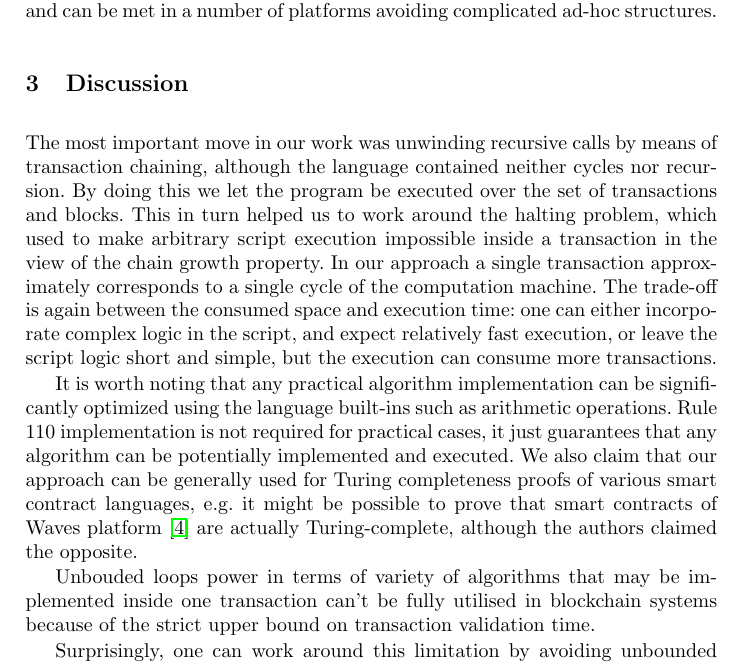
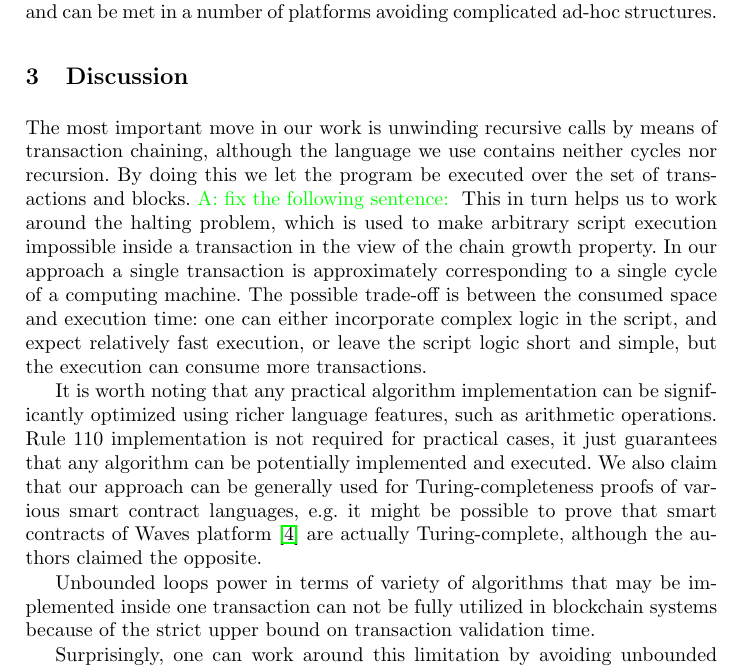
Before and after one commit to ergoplatform/Self-Reproducing-Coins, a LaTeX thesis (rule110.tex): part of page 7 of 8, cut so that both start at the same text. Compiled offline with pdfLaTeX.

Commit message:
discussions fixes

```diff
--- a/rule110.tex
+++ b/rule110.tex
@@ -304,29 +304,31 @@ Research Institute\\\email{v.kharin@protonmail.com}}
 
     \section{Discussion}
     \label{section3}
-    The most important move in our work was unwinding recursive calls by means
-    of transaction chaining, although the language contained neither cycles nor
+
+    The most important move in our work is unwinding recursive calls by means
+    of transaction chaining, although the language we use contains neither cycles nor
     recursion. By doing this we let the program be executed over the set of
-    transactions and blocks. This in turn helped us to work around the halting
-    problem, which used to make arbitrary script execution impossible inside a
+    transactions and blocks. \knote{fix the following sentence: }
+    This in turn helps us to work around the halting problem, which is used to make
+    arbitrary script execution impossible inside a
     transaction in the view of the chain growth property. In our approach a single
-    transaction approximately corresponds to a single cycle of the computation
-    machine. The trade-off is again between the consumed space and execution
+    transaction is approximately corresponding to a single cycle of a computing
+    machine. The possible trade-off is between the consumed space and execution
     time: one can either incorporate complex logic in the script, and expect
     relatively fast execution, or leave the script logic short and simple, but
     the execution can consume more transactions.
 
     It is worth noting that any practical algorithm implementation can be
-    significantly optimized using the language built-ins such as arithmetic
+    significantly optimized using richer language features, such as arithmetic
 	operations. Rule 110 implementation is not required for practical cases, it just
     guarantees that any algorithm can be potentially implemented and executed.
-    We also claim that our approach can be generally used for Turing completeness
+    We also claim that our approach can be generally used for Turing-completeness
     proofs of various smart contract languages, e.g. it might be possible to prove
     that smart contracts of Waves platform \cite{wavesSmarts} are actually
     Turing-complete, although the authors claimed the opposite.
 
-	Unbouded loops power in terms of variety of algorithms that may be implemented
-    inside one transaction can't be fully utilised in blockchain systems because of
+	Unbounded loops power in terms of variety of algorithms that may be implemented
+    inside one transaction can not be fully utilized in blockchain systems because of
 	the strict upper bound on transaction validation time.
 
     Surprisingly, one can work around this limitation by avoiding unbounded loops.
```
